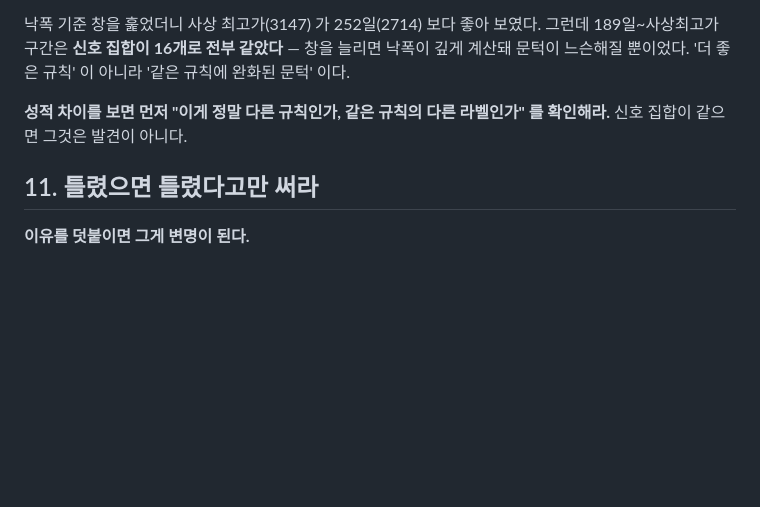
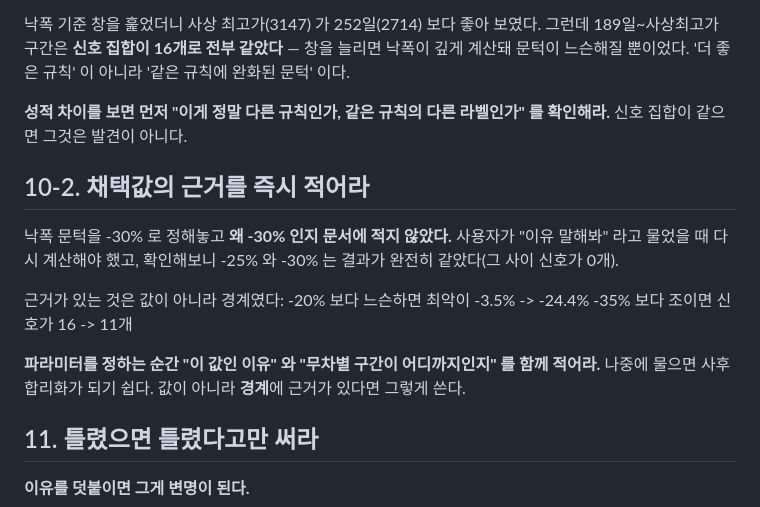
Before and after one commit to go2god4u-glitch/ark-tsla-signal, a Markdown page: CLAUDE.md, the part around the change. Drawn GitHub-style; blank space fills up the shorter version.

```diff
--- a/CLAUDE.md
+++ b/CLAUDE.md
@@ -130,6 +130,20 @@ RSI 이탈          66~74 연속 6.68~7.10배  <- 고원이다.
 **성적 차이를 보면 먼저 "이게 정말 다른 규칙인가, 같은 규칙의 다른 라벨인가"
 를 확인해라.** 신호 집합이 같으면 그것은 발견이 아니다.
 
+## 10-2. 채택값의 근거를 즉시 적어라
+
+낙폭 문턱을 -30% 로 정해놓고 **왜 -30% 인지 문서에 적지 않았다.**
+사용자가 "이유 말해봐" 라고 물었을 때 다시 계산해야 했고,
+확인해보니 -25% 와 -30% 는 결과가 완전히 같았다(그 사이 신호가 0개).
+
+근거가 있는 것은 값이 아니라 경계였다:
+  -20% 보다 느슨하면 최악이 -3.5% -> -24.4%
+  -35% 보다 조이면 신호가 16 -> 11개
+
+**파라미터를 정하는 순간 "이 값인 이유" 와 "무차별 구간이 어디까지인지" 를
+함께 적어라.** 나중에 물으면 사후 합리화가 되기 쉽다.
+값이 아니라 **경계**에 근거가 있다면 그렇게 쓴다.
+
 ## 11. 틀렸으면 틀렸다고만 써라
 
 **이유를 덧붙이면 그게 변명이 된다.**
```
Also changed, not shown: docs/HOW_IT_WORKS.md (+29 -0 lines).
